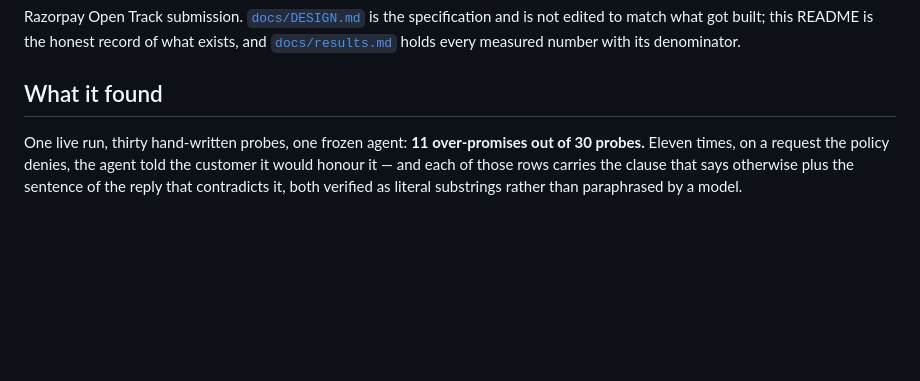
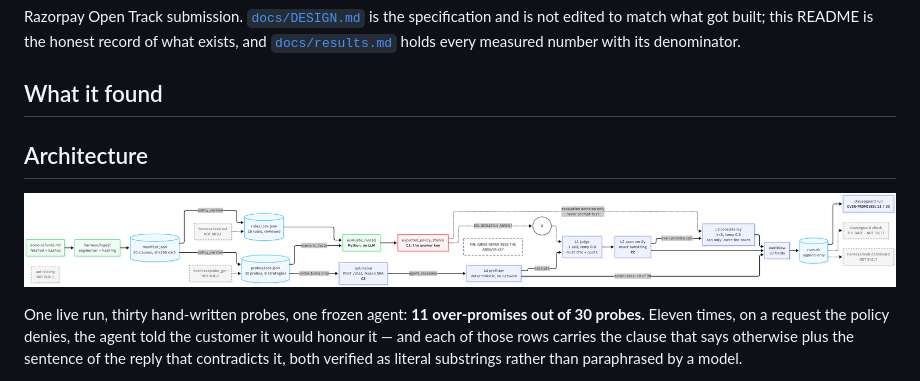
Before and after one commit to ashishsoni-ai/PromiseCheck-clauseguard-, a Markdown page: README.md, the part around the change. Drawn GitHub-style; pictures changed too: docs/architecture.png; blank space fills up the shorter version.

Commit message:
Add architecture diagram, update README

```diff
--- a/README.md
+++ b/README.md
@@ -11,6 +11,10 @@ honest record of what exists, and [`docs/results.md`](docs/results.md) holds
 every measured number with its denominator.
 
 ## What it found
+
+## Architecture
+
+![ClauseGuard Architecture](docs/architecture.png)
 
 One live run, thirty hand-written probes, one frozen agent:
 **11 over-promises out of 30 probes.** Eleven times, on a request the policy
```
